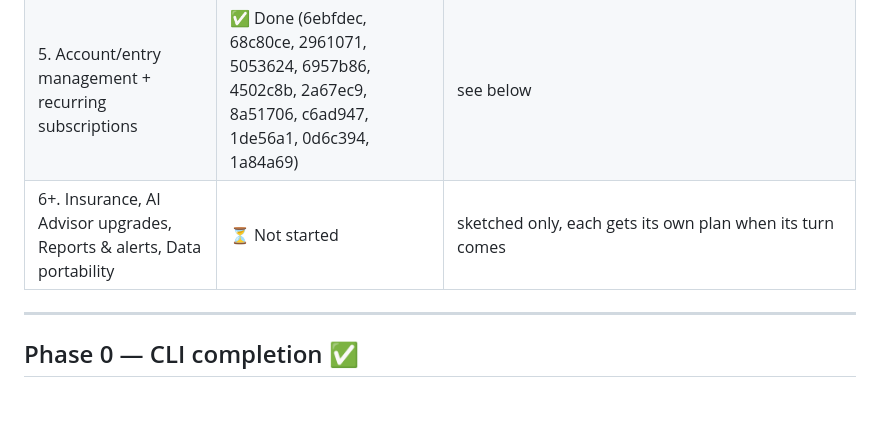
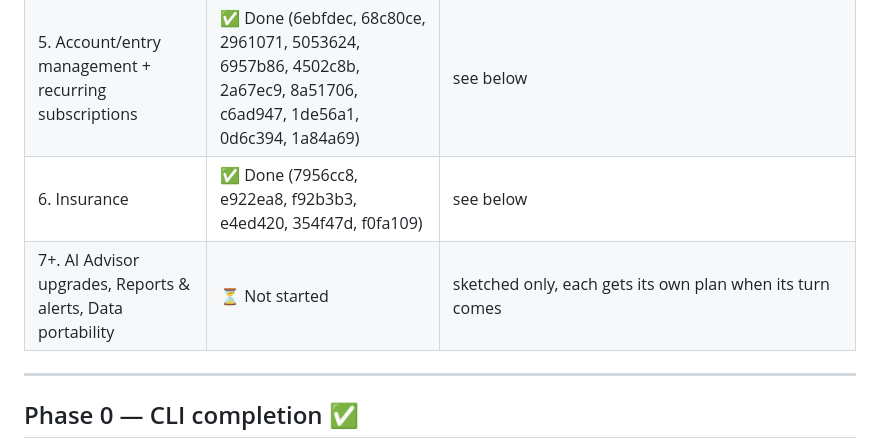
Before and after one commit to chandralegend/salli, a Markdown page: ROADMAP.md, the part around one of its changes. Rendered like a GitHub page; blank space fills up the shorter version.

```diff
--- a/ROADMAP.md
+++ b/ROADMAP.md
@@ -15,7 +15,8 @@ verified end-to-end and committed before moving on.
 | 3. Debt management | ✅ Done (a052731, 9e23f32, 2ec88a6, 10c15cf, 3f5f254) | see below |
 | 4. Investment Portfolio | ✅ Done (99dbb31, eeaef81, 755c30a, 22f64de, 8abd08c) | see below |
 | 5. Account/entry management + recurring subscriptions | ✅ Done (6ebfdec, 68c80ce, 2961071, 5053624, 6957b86, 4502c8b, 2a67ec9, 8a51706, c6ad947, 1de56a1, 0d6c394, 1a84a69) | see below |
-| 6+. Insurance, AI Advisor upgrades, Reports & alerts, Data portability | ⏳ Not started | sketched only, each gets its own plan when its turn comes |
+| 6. Insurance | ✅ Done (7956cc8, e922ea8, f92b3b3, e4ed420, 354f47d, f0fa109) | see below |
+| 7+. AI Advisor upgrades, Reports & alerts, Data portability | ⏳ Not started | sketched only, each gets its own plan when its turn comes |
 
 ---
 
```
Also changed, not shown: other parts of ROADMAP.md (+44 -1 lines).
